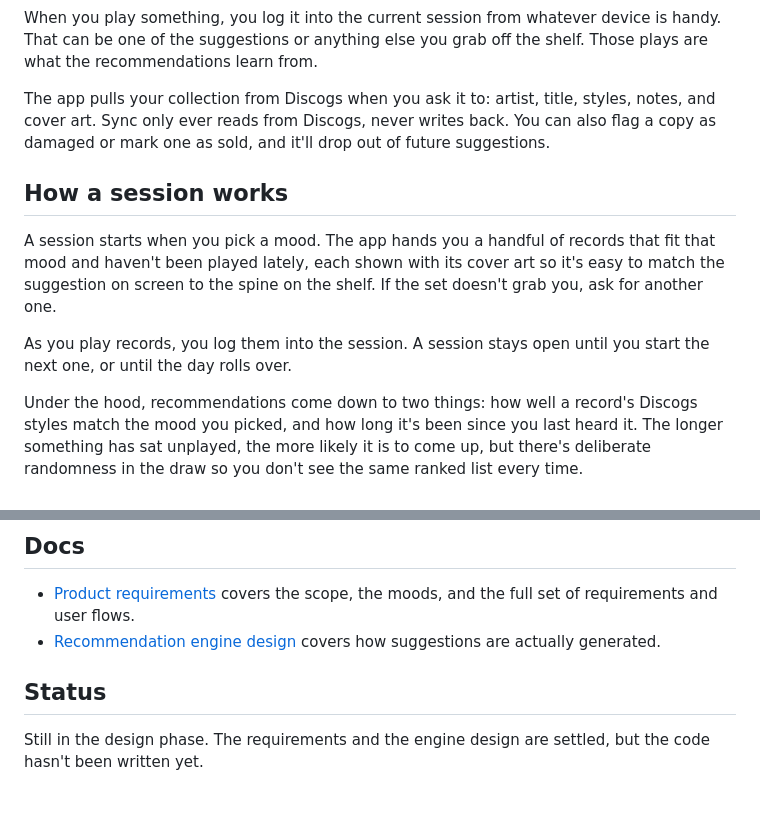
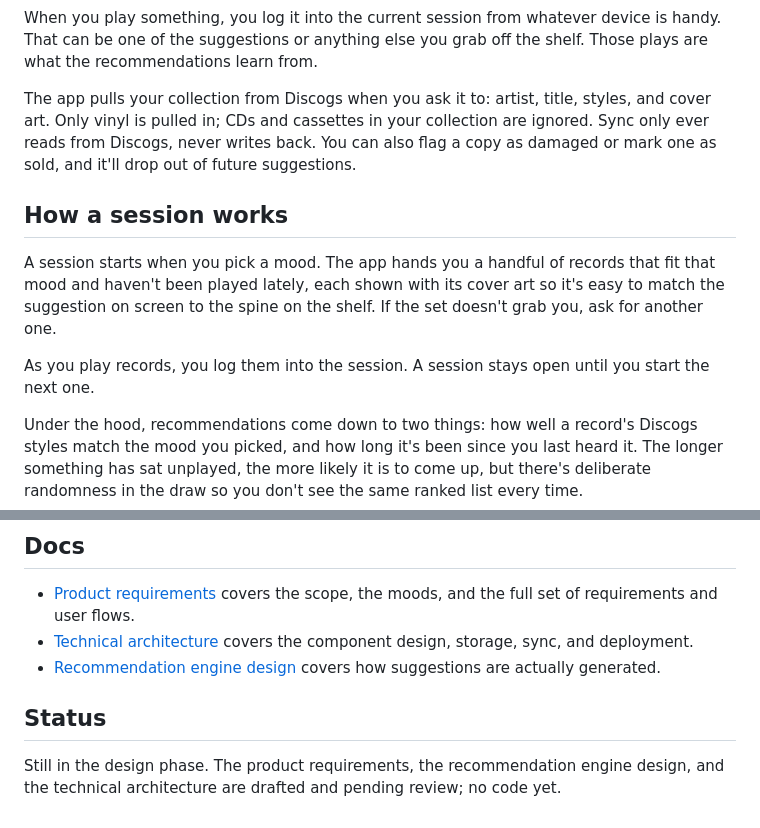
Before and after one commit to cdarwin/rotation33, a Markdown page: README.md, 2 parts joined by grey strips. GitHub-like rendering.

Commit message:
Consistency pass: update README, fix PRD term drift
README: drop the day-rollover line and 'notes' synced field, note
vinyl-only, add the technical architecture RFC to the docs list, refresh
status. PRD: rename the last 'seed map' to 'default map' and link the
architecture RFC.

Co-Authored-By: Claude Opus 4.8 <noreply@anthropic.com>

```diff
--- a/README.md
+++ b/README.md
@@ -26,9 +26,10 @@ device is handy. That can be one of the suggestions or anything else you grab
 off the shelf. Those plays are what the recommendations learn from.
 
 The app pulls your collection from Discogs when you ask it to: artist, title,
-styles, notes, and cover art. Sync only ever reads from Discogs, never writes
-back. You can also flag a copy as damaged or mark one as sold, and it'll drop
-out of future suggestions.
+styles, and cover art. Only vinyl is pulled in; CDs and cassettes in your
+collection are ignored. Sync only ever reads from Discogs, never writes back.
+You can also flag a copy as damaged or mark one as sold, and it'll drop out of
+future suggestions.
 
 ## How a session works
 
@@ -38,7 +39,7 @@ so it's easy to match the suggestion on screen to the spine on the shelf. If the
 set doesn't grab you, ask for another one.
 
 As you play records, you log them into the session. A session stays open until
-you start the next one, or until the day rolls over.
+you start the next one.
 
 Under the hood, recommendations come down to two things: how well a record's
 Discogs styles match the mood you picked, and how long it's been since you last
@@ -75,10 +76,13 @@ there's something to deploy.
 
 - [Product requirements](docs/prd/mvp.md) covers the scope, the moods, and the
   full set of requirements and user flows.
+- [Technical architecture](docs/rfc/technical-architecture.md) covers the
+  component design, storage, sync, and deployment.
 - [Recommendation engine design](docs/rfc/recommendation-engine-design.md)
   covers how suggestions are actually generated.
 
 ## Status
 
-Still in the design phase. The requirements and the engine design are settled,
-but the code hasn't been written yet.
+Still in the design phase. The product requirements, the recommendation engine
+design, and the technical architecture are drafted and pending review; no code
+yet.
```
Also changed, not shown: docs/prd/mvp.md (+3 -2 lines).
